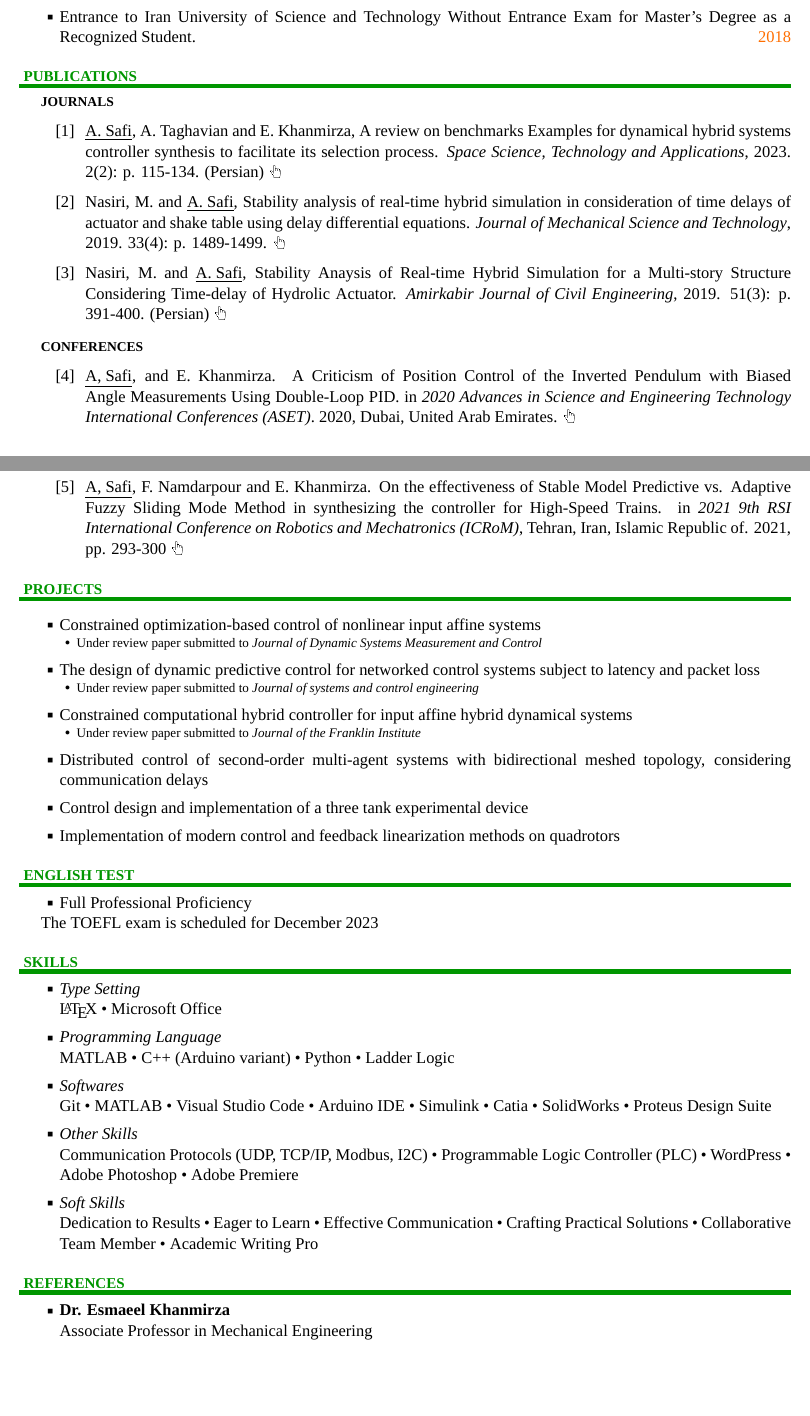
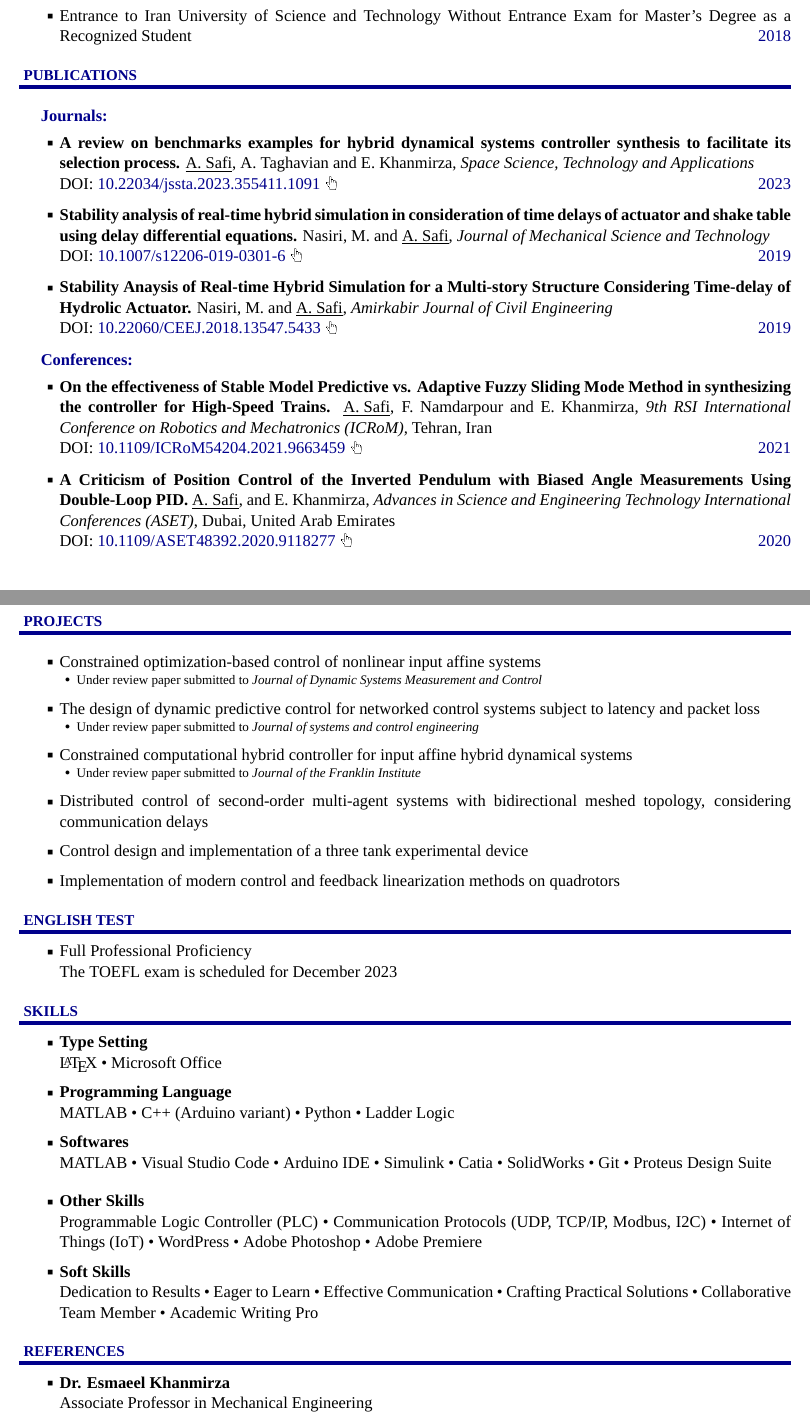
Before and after one commit to A-Safi/Ali_Safi_CV, a LaTeX CV (CV.tex, which reads CVTemplate.cls): two parts of pages 2 and 3 of 3, joined at a grey line, cut so that both start at the same text, the shorter picture padded with empty space. Compiled offline with XeLaTeX; a missing font is replaced by an installed copy or a similar font.

Commit message:
Almost Final

```diff
--- a/Resume.tex
+++ b/CV.tex
@@ -4,7 +4,7 @@
 % vim: set fenc=utf-8
 % Resume
 
-\documentclass[letterpaper,MMMyyyy]{ResumeTemplate}
+\documentclass[letterpaper,MMMyyyy]{CVTemplate}
 % Class options:
 % a4paper, letterpaper, nonstopmode, draftmode
 % MMMyyyy, ddMMMyyyy, MMMMyyyy, ddMMMMyyyy, yyyyMMdd, yyyyMM, yyyy
@@ -388,54 +370,74 @@ Entrance to Iran University of Science and Technology Without Entrance Exam for
 {Publications}
 {Publications}
 {PDF:Publications}
-\textcolor{Forestg}{\vspace{0.05cm}\hrule height 0.1cm}\BigGap
-\SubSection
-{Journals}
-{Journals}
-{PDF:Journals}
-
+\textcolor{Forestg}{\vspace{0.10cm}\hrule height 0.1cm}\BigGap\Gap
 % Declare a new group to limit the scope of \MaxNumberedItem to this subsection.
 \begingroup
-\renewcommand{\MaxNumberedItem}{[88]}
+\BigGap
+\textcolor{Forestg}{\textbf{Journals:}}
+\vspace{4pt}
+\BulletItem
+\textbf{A review on benchmarks examples for hybrid dynamical systems controller synthesis to facilitate its selection process.}
+\underline{A. Safi}, A. Taghavian and E. Khanmirza,
+\textit{Space Science, Technology and Applications}
+\newline
+\href{https://journal.isrc.ac.ir/article_164991.html?lang=en}{DOI: \textcolor{Forestg}{10.22034/jssta.2023.355411.1091}}
+\includegraphics[height=9pt]{icons/hand-cursor.png}
+\hfill
+\textcolor{OrangeY}{\DatestampY{2023}}
 
-\BigGap
-\NumberedItem{[1]}
-\href{https://journal.isrc.ac.ir/article_164991.html?lang=en}
-{\underline{A. Safi}, A. Taghavian and E. Khanmirza, A review on benchmarks Examples for dynamical hybrid systems controller synthesis to facilitate its selection process. \textit{Space Science, Technology and Applications}, 2023. 2(2): p. 115-134. (Persian)}
-\includegraphics[height=9pt]{icons/hand-cursor.png}
 
-\Gap\vspace{5pt}
-\NumberedItem{[2]}
-\href{https://link.springer.com/article/10.1007/s12206-019-0301-6}
-{Nasiri, M. and \underline{A. Safi}, Stability analysis of real-time hybrid simulation in consideration of time delays of actuator and shake table using delay differential equations. \textit{Journal of Mechanical Science and Technology}, 2019. 33(4): p. 1489-1499.} \includegraphics[height=9pt]{icons/hand-cursor.png}
 
-\Gap\vspace{5pt}
-\NumberedItem{[3]}
-\href{https://ceej.aut.ac.ir/article_2911.html?lang=en}
-{Nasiri, M. and \underline{A. Safi}, Stability Anaysis of Real-time Hybrid Simulation for a Multi-story Structure Considering Time-delay of Hydrolic Actuator. \textit{Amirkabir Journal of Civil Engineering}, 2019. 51(3): p. 391-400. (Persian)} \includegraphics[height=9pt]{icons/hand-cursor.png}
+\Gap\vspace{6pt}
+\BulletItem
+\textbf{Stability analysis of real-time hybrid simulation in consideration of time delays of actuator and shake table using delay differential equations.}
+Nasiri, M. and \underline{A. Safi},
+\textit{Journal of Mechanical Science and Technology}
+\newline
+\href{https://link.springer.com/article/10.1007/s12206-019-0301-6}{DOI: \textcolor{Forestg}{10.1007/s12206-019-0301-6}} \includegraphics[height=9pt]{icons/hand-cursor.png}
+\hfill
+\textcolor{OrangeY}{\DatestampY{2019}}
 
+\Gap\vspace{6pt}
+\BulletItem
+\textbf{Stability Anaysis of Real-time Hybrid Simulation for a Multi-story Structure Considering Time-delay of Hydrolic Actuator.}
+Nasiri, M. and \underline{A. Safi},
+\textit{Amirkabir Journal of Civil Engineering}
+\newline
+\href{https://ceej.aut.ac.ir/article_2911.html?lang=en}{DOI: \textcolor{Forestg}{10.22060/CEEJ.2018.13547.5433}} \includegraphics[height=9pt]{icons/hand-cursor.png}
+\hfill
+\textcolor{OrangeY}{\DatestampY{2019}}
 \Gap
 \endgroup
 
+
+\begingroup
 \BigGap
-\SubSection
-{Conferences}
-{Conferences}
-{PDF:Conferences}
-% Declare a new group to limit the scope of \MaxNumberedItem to this subsection.
-\begingroup
-\renewcommand{\MaxNumberedItem}{[88]}
-\BigGap
-\NumberedItem{[4]}
-\href{https://ieeexplore.ieee.org/document/9118277}
-{\underline{A, Safi}, and E. Khanmirza. A Criticism of Position Control of the Inverted Pendulum with Biased Angle Measurements Using Double-Loop PID. in \textit{2020 Advances in Science and Engineering Technology International Conferences (ASET)}. 2020, Dubai, United Arab Emirates.}
+\textcolor{Forestg}{\textbf{Conferences:}}
+\vspace{4pt}
+\BulletItem
+\textbf{On the effectiveness of Stable Model Predictive vs. Adaptive Fuzzy Sliding Mode Method in synthesizing the controller for High-Speed Trains.}
+\underline{A. Safi}, F. Namdarpour and E. Khanmirza,
+\textit{9th RSI International Conference on Robotics and Mechatronics (ICRoM),} Tehran, Iran
+\newline
+\href{https://ieeexplore.ieee.org/document/9663459}{DOI: \textcolor{Forestg}{10.1109/ICRoM54204.2021.9663459}}
 \includegraphics[height=9pt]{icons/hand-cursor.png}
+\hfill
+\textcolor{OrangeY}{\DatestampY{2021}}
 
-\Gap\vspace{5pt}
-\NumberedItem{[5]}
-\href{https://ieeexplore.ieee.org/document/9663459}
-{\underline{A, Safi}, F. Namdarpour and E. Khanmirza. On the effectiveness of Stable Model Predictive vs. Adaptive Fuzzy Sliding Mode Method in synthesizing the controller for High-Speed Trains. in \textit{2021 9th RSI International Conference on Robotics and Mechatronics (ICRoM)}, Tehran, Iran, Islamic Republic of. 2021, pp. 293-300}
+
+\Gap\vspace{6pt}
+\BulletItem
+\textbf{A Criticism of Position Control of the Inverted Pendulum with Biased Angle Measurements Using Double-Loop PID.}
+\underline{A. Safi}, and E. Khanmirza,
+\textit{Advances in Science and Engineering Technology International Conferences (ASET)}, Dubai, United Arab Emirates
+\newline
+\href{https://ieeexplore.ieee.org/document/9118277}{DOI: \textcolor{Forestg}{10.1109/ASET48392.2020.9118277}}
 \includegraphics[height=9pt]{icons/hand-cursor.png}
+\hfill
+\textcolor{OrangeY}{\DatestampY{2020}}
+
+
 
 \Gap
 \endgroup
@@ -450,32 +452,32 @@ Entrance to Iran University of Science and Technology Without Entrance Exam for
 {Projects}
 {Projects}
 {PDF:Projects}
-\textcolor{Forestg}{\vspace{0.05cm}\hrule height 0.1cm}\BigGap
-\vspace{5pt}
+\textcolor{Forestg}{\vspace{0.10cm}\hrule height 0.1cm}\BigGap\Gap
+\vspace{6pt}
 \BulletItem
 Constrained optimization-based control of nonlinear input affine systems
 \begin{Detail}
 	\SubBulletItem Under review paper submitted to \textit{Journal of Dynamic Systems Measurement and Control}
 \end{Detail}
-\vspace{5pt}
+\vspace{6pt}
 \BulletItem
 The design of dynamic predictive control for networked control systems subject to latency and packet loss
 \begin{Detail}
 	\SubBulletItem Under review paper submitted to \textit{Journal of systems and control engineering}
 \end{Detail}
-\vspace{5pt}
+\vspace{6pt}
 \BulletItem
 Constrained computational hybrid controller for input affine hybrid dynamical systems
 \begin{Detail}
 	\SubBulletItem Under review paper submitted to \textit{Journal of the Franklin Institute}
 \end{Detail}
-\vspace{5pt}
+\vspace{6pt}
 \BulletItem
 Distributed control of second-order multi-agent systems with bidirectional meshed topology, considering communication delays
-\vspace{5pt}
+\vspace{6pt}
 \BulletItem
 Control design and implementation of a three tank experimental device
-\vspace{5pt}
+\vspace{6pt}
 \BulletItem
 Implementation of modern control and feedback linearization methods on quadrotors
 
@@ -506,36 +508,37 @@ The TOEFL exam is scheduled for December 2023
 {Skills}
 {Skills}
 {PDF:Skills}
-\textcolor{Forestg}{\vspace{0.05cm}\hrule height 0.1cm}\BigGap
+\textcolor{Forestg}{\vspace{0.10cm}\hrule height 0.1cm}\BigGap\Gap
 \BulletItem
-\textit{Type Setting}
+\textbf{Type Setting}
 \newline
 {\LaTeX} \textbullet\ Microsoft Office
 \\
-\vspace{5pt}
+\vspace{6pt}
 \BulletItem
-\textit{Programming Language}
+\textbf{Programming Language}
 \newline
 MATLAB \textbullet\
 C++ (Arduino variant) \textbullet\
 Python \textbullet\
 Ladder Logic
 \\
-\vspace{5pt}
+\vspace{6pt}
 \BulletItem
-\textit{Softwares}
+\textbf{Softwares}
 \newline
-Git \textbullet\
 MATLAB \textbullet\
 Visual Studio Code \textbullet\
 Arduino IDE \textbullet\
 Simulink \textbullet\
 Catia \textbullet\
 SolidWorks \textbullet\
+Git \textbullet\
 Proteus Design Suite\\
-%\vspace{5pt}
+\vspace{6pt}
+%
 %\BulletItem
-%\textit{Scientific Knowledge}
+%\textbf{Scientific Knowledge}
 %\newline
 %Control Systems \textbullet\
 %Convex Optimization \textbullet\
@@ -568,19 +570,20 @@ Proteus Design Suite\\
 %JSON \textbullet\
 %Serial Communications \textbullet\ Modbus
 %\\
-\vspace{5pt}
+\vspace{6pt}
 \BulletItem
-\textit{Other Skills}
+\textbf{Other Skills}
 \newline
-Communication Protocols (UDP, TCP/IP, Modbus, I2C)
-\textbullet\ Programmable Logic Controller (PLC)
+ Programmable Logic Controller (PLC)
+\textbullet\ Communication Protocols (UDP, TCP/IP, Modbus, I2C)
+\textbullet\ Internet of Things (IoT)
 \textbullet\ WordPress
 \textbullet\ Adobe Photoshop
 \textbullet\ Adobe Premiere
 
-\vspace{5pt}
+\vspace{6pt}
 \BulletItem
-\textit{Soft Skills}
+\textbf{Soft Skills}
 \newline
 Dedication to Results
 \textbullet\ Eager to Learn
@@ -618,7 +621,7 @@ Dedication to Results
 {References}
 {References}
 {PDF:References}
-\textcolor{Forestg}{\vspace{0.05cm}\hrule height 0.1cm}\BigGap
+\textcolor{Forestg}{\vspace{0.10cm}\hrule height 0.1cm}\BigGap\Gap
 \BulletItem
 \textbf{Dr. Esmaeel Khanmirza}
 \newline
--- a/ResumeTemplate.cls
+++ b/CVTemplate.cls
@@ -90,9 +90,9 @@ includefoot]{geometry}
 \RequirePackage[usenames]{color}
 % \definecolor{MyDarkBlue}{RGB}{0,90,160}
 % {\color{MyDarkBlue}This text is dark blue}
-\definecolor{Forestg}{RGB}{0, 150, 0}
+\definecolor{Forestg}{RGB}{0, 0, 139}
 \definecolor{Lightg}{RGB}{102, 255, 102}
-\definecolor{OrangeY}{RGB}{255, 110, 0}
+\definecolor{OrangeY}{RGB}{0, 0, 139}
 % Current date and time.
 \RequirePackage{datetime2}
 
```
Also changed, not shown: CV.pdf (added), Resume.pdf (deleted), CV.tex (137 more changed lines), 9 other files.
